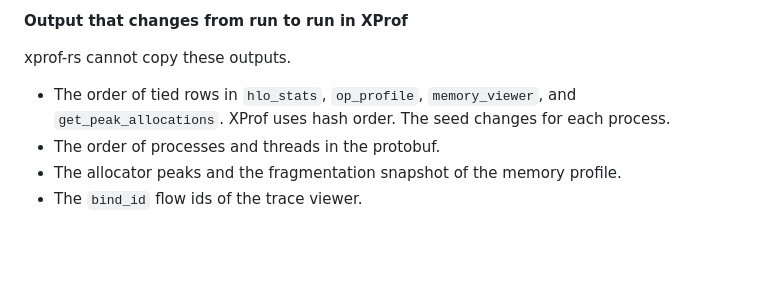
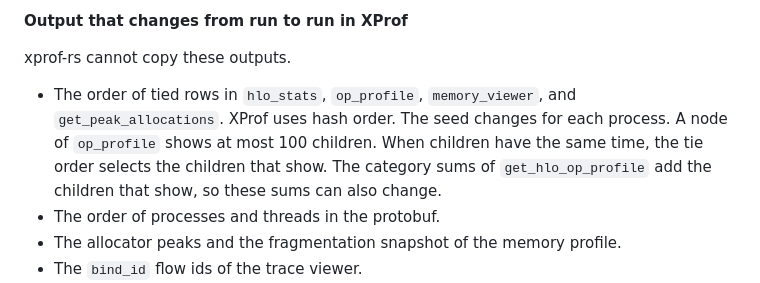
Before and after one commit to Locamage/xprof-rs, a Markdown page: README.md, the part around the change. Drawn GitHub-style; blank space fills up the shorter version.

Commit message:
Explain how the tie order changes the op profile sums
A node of op_profile shows at most 100 children. XProf selects the
children with the same time in hash order, so the category sums of
get_hlo_op_profile can change from run to run. A comparison of all
tools and CLI commands on nine demo sessions found no other
difference.

```diff
--- a/README.md
+++ b/README.md
@@ -254,7 +254,7 @@ xprof-rs replaces the backend. It does not replace the complete XProf distributi
 
 xprof-rs cannot copy these outputs.
 
-- The order of tied rows in `hlo_stats`, `op_profile`, `memory_viewer`, and `get_peak_allocations`. XProf uses hash order. The seed changes for each process.
+- The order of tied rows in `hlo_stats`, `op_profile`, `memory_viewer`, and `get_peak_allocations`. XProf uses hash order. The seed changes for each process. A node of `op_profile` shows at most 100 children. When children have the same time, the tie order selects the children that show. The category sums of `get_hlo_op_profile` add the children that show, so these sums can also change.
 - The order of processes and threads in the protobuf.
 - The allocator peaks and the fragmentation snapshot of the memory profile.
 - The `bind_id` flow ids of the trace viewer.
```
